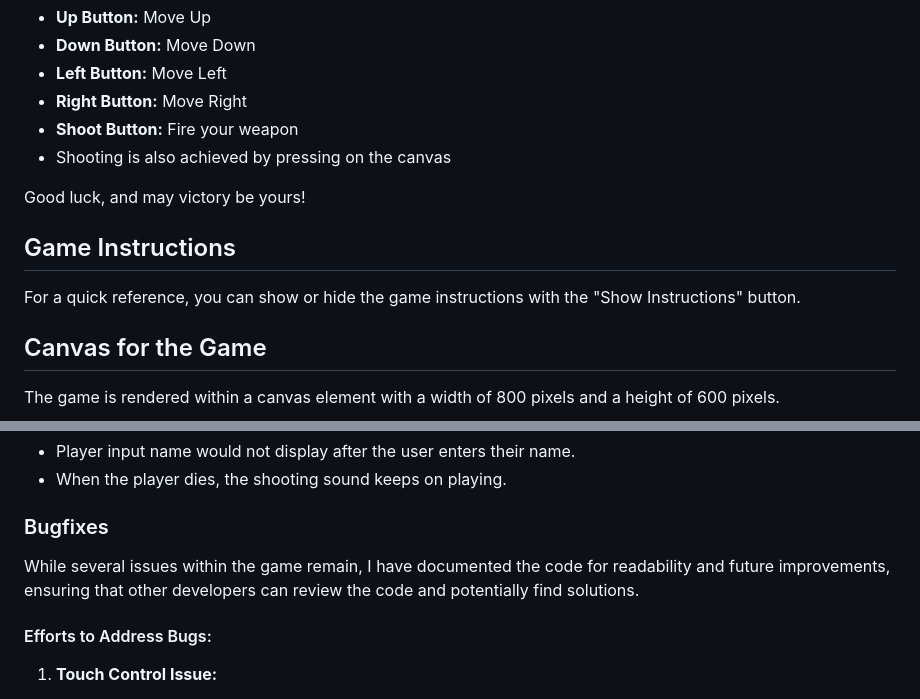
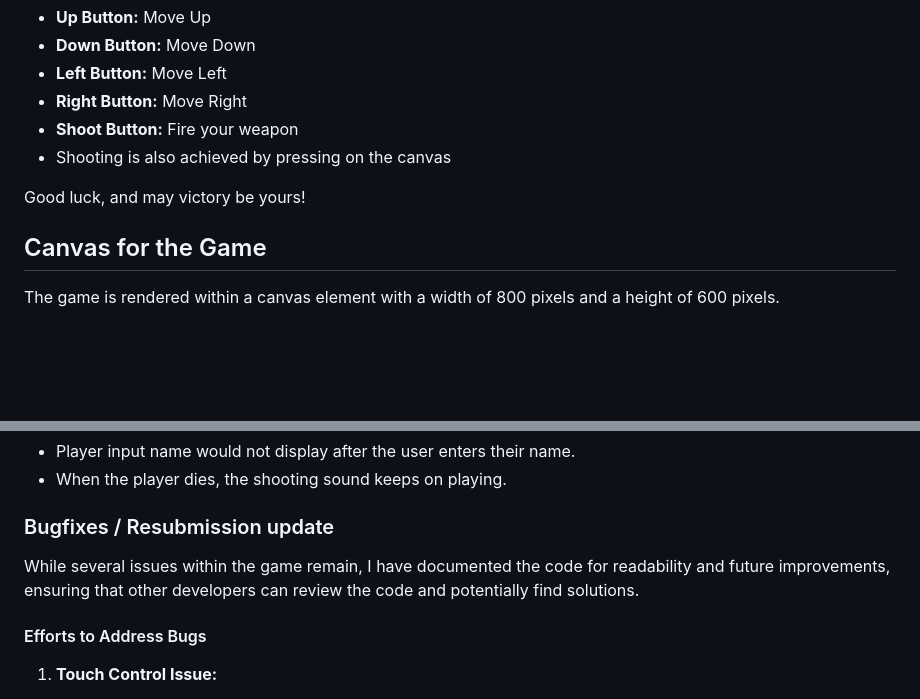
Before and after one commit to Grampers-Dev/Isolation, a Markdown page: README.md, 2 parts joined by grey strips. Drawn GitHub-style; blank space fills up the shorter version.

Commit message:
Update readme with UI/UX changes

```diff
--- a/README.md
+++ b/README.md
@@ -109,10 +111,6 @@ On tablet and mobile devices, you can control the game using on-screen buttons:
 
 Good luck, and may victory be yours!
 
-## Game Instructions
-
-For a quick reference, you can show or hide the game instructions with the "Show Instructions" button.
-
 ## Canvas for the Game
 
 The game is rendered within a canvas element with a width of 800 pixels and a height of 600 pixels.
@@ -148,11 +146,11 @@ The game functionality is powered by JavaScript, which is included in the `scrip
 - Player input name would not display after the user enters their name.
 - When the player dies, the shooting sound keeps on playing.
 
-### Bugfixes
+### Bugfixes / Resubmission update
 
 While several issues within the game remain, I have documented the code for readability and future improvements, ensuring that other developers can review the code and potentially find solutions.
 
-#### Efforts to Address Bugs:
+#### Efforts to Address Bugs
 
 1. **Touch Control Issue:**
    - Difficulty in achieving precise touch control aiming on mobile and tablet devices.
```
Also changed, not shown: other parts of README.md (+7 -5 lines).
